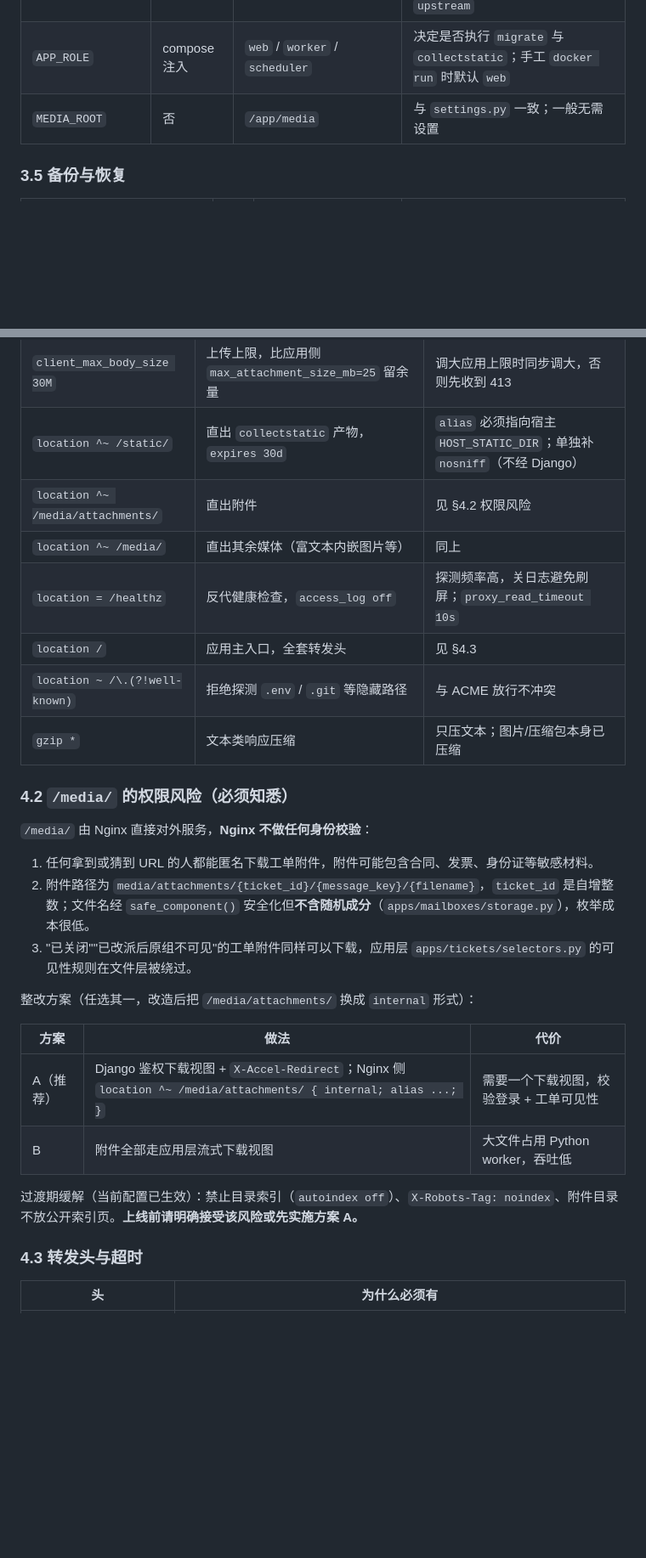
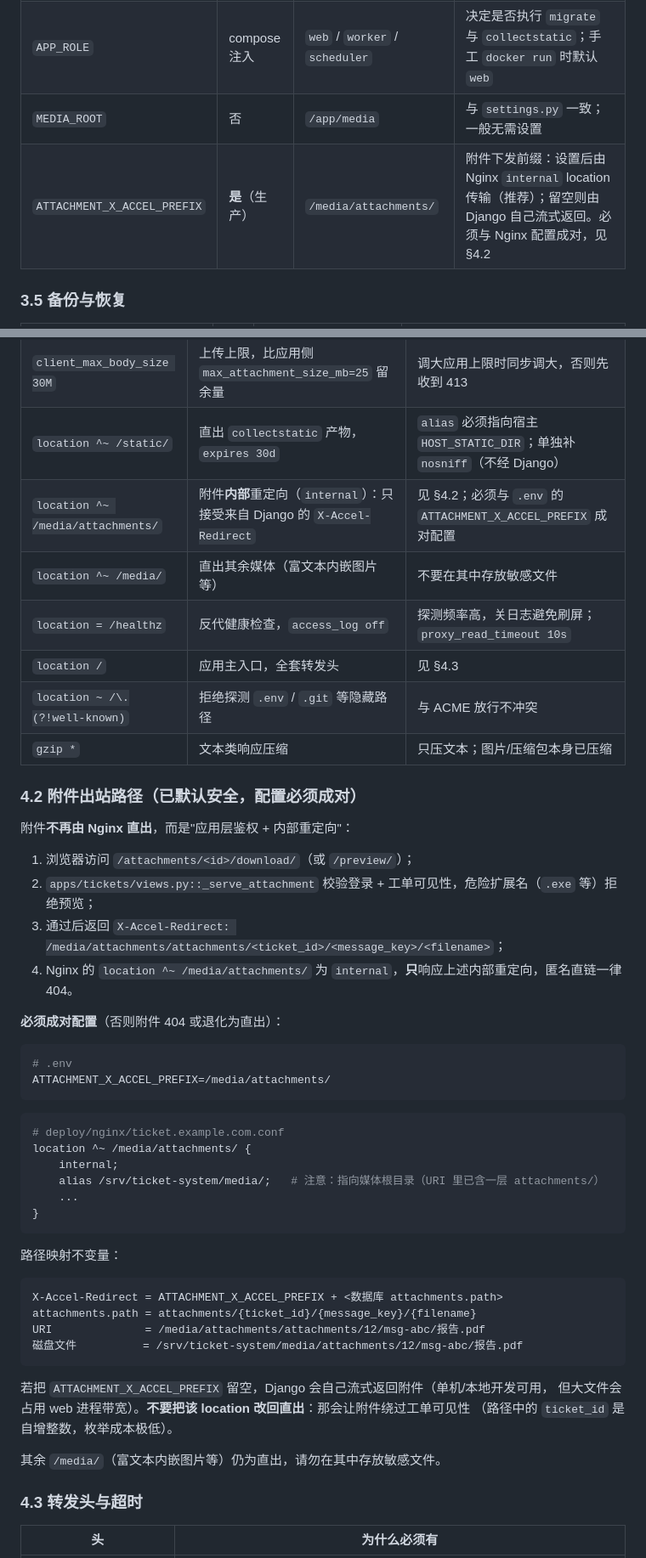
Before and after one commit to ixiqiu/OriDesk, a Markdown page: docs/部署手册.md, 2 parts joined by grey strips. Shown at 85% size. Drawn GitHub-style; blank space fills up the shorter version.

````diff
--- a/docs/部署手册.md
+++ b/docs/部署手册.md
@@ -262,6 +262,7 @@ sudo /opt/OriDesk/scripts/restore.sh --list
 | `WEB_PORT` | 否 | `8000` | 宿主 `127.0.0.1:<port>` → 容器 8000；改这里要同步改 Nginx `upstream` |
 | `APP_ROLE` | compose 注入 | `web` / `worker` / `scheduler` | 决定是否执行 `migrate` 与 `collectstatic`；手工 `docker run` 时默认 `web` |
 | `MEDIA_ROOT` | 否 | `/app/media` | 与 `settings.py` 一致；一般无需设置 |
+| `ATTACHMENT_X_ACCEL_PREFIX` | **是**（生产） | `/media/attachments/` | 附件下发前缀：设置后由 Nginx `internal` location 传输（推荐）；留空则由 Django 自己流式返回。必须与 Nginx 配置成对，见 §4.2 |
 
 ### 3.5 备份与恢复
 
@@ -296,29 +297,52 @@ sudo nginx -t && sudo systemctl reload nginx
 | `ssl_certificate*` / `ssl_protocols` | 证书与 TLS 1.2/1.3 | 路径由 certbot 管理，勿手工编辑 |
 | `client_max_body_size 30M` | 上传上限，比应用侧 `max_attachment_size_mb=25` 留余量 | 调大应用上限时同步调大，否则先收到 413 |
 | `location ^~ /static/` | 直出 `collectstatic` 产物，`expires 30d` | `alias` 必须指向宿主 `HOST_STATIC_DIR`；单独补 `nosniff`（不经 Django） |
-| `location ^~ /media/attachments/` | 直出附件 | 见 §4.2 权限风险 |
-| `location ^~ /media/` | 直出其余媒体（富文本内嵌图片等） | 同上 |
+| `location ^~ /media/attachments/` | 附件**内部**重定向（`internal`）：只接受来自 Django 的 `X-Accel-Redirect` | 见 §4.2；必须与 `.env` 的 `ATTACHMENT_X_ACCEL_PREFIX` 成对配置 |
+| `location ^~ /media/` | 直出其余媒体（富文本内嵌图片等） | 不要在其中存放敏感文件 |
 | `location = /healthz` | 反代健康检查，`access_log off` | 探测频率高，关日志避免刷屏；`proxy_read_timeout 10s` |
 | `location /` | 应用主入口，全套转发头 | 见 §4.3 |
 | `location ~ /\.(?!well-known)` | 拒绝探测 `.env` / `.git` 等隐藏路径 | 与 ACME 放行不冲突 |
 | `gzip *` | 文本类响应压缩 | 只压文本；图片/压缩包本身已压缩 |
 
-### 4.2 `/media/` 的权限风险（必须知悉）
+### 4.2 附件出站路径（已默认安全，配置必须成对）
 
-`/media/` 由 Nginx 直接对外服务，**Nginx 不做任何身份校验**：
+附件**不再由 Nginx 直出**，而是"应用层鉴权 + 内部重定向"：
 
-1. 任何拿到或猜到 URL 的人都能匿名下载工单附件，附件可能包含合同、发票、身份证等敏感材料。
-2. 附件路径为 `media/attachments/{ticket_id}/{message_key}/{filename}`，`ticket_id` 是自增整数；文件名经 `safe_component()` 安全化但**不含随机成分**（`apps/mailboxes/storage.py`），枚举成本很低。
-3. "已关闭""已改派后原组不可见"的工单附件同样可以下载，应用层 `apps/tickets/selectors.py` 的可见性规则在文件层被绕过。
+1. 浏览器访问 `/attachments/<id>/download/`（或 `/preview/`）；
+2. `apps/tickets/views.py::_serve_attachment` 校验登录 + 工单可见性，危险扩展名（`.exe` 等）拒绝预览；
+3. 通过后返回 `X-Accel-Redirect: /media/attachments/attachments/<ticket_id>/<message_key>/<filename>`；
+4. Nginx 的 `location ^~ /media/attachments/` 为 `internal`，**只**响应上述内部重定向，匿名直链一律 404。
 
-整改方案（任选其一，改造后把 `/media/attachments/` 换成 `internal` 形式）：
+**必须成对配置**（否则附件 404 或退化为直出）：
 
-| 方案 | 做法 | 代价 |
-|---|---|---|
-| A（推荐） | Django 鉴权下载视图 + `X-Accel-Redirect`；Nginx 侧 `location ^~ /media/attachments/ { internal; alias ...; }` | 需要一个下载视图，校验登录 + 工单可见性 |
-| B | 附件全部走应用层流式下载视图 | 大文件占用 Python worker，吞吐低 |
+```env
+# .env
+ATTACHMENT_X_ACCEL_PREFIX=/media/attachments/
+```
 
-过渡期缓解（当前配置已生效）：禁止目录索引（`autoindex off`）、`X-Robots-Tag: noindex`、附件目录不放公开索引页。**上线前请明确接受该风险或先实施方案 A。**
+```nginx
+# deploy/nginx/ticket.example.com.conf
+location ^~ /media/attachments/ {
+    internal;
+    alias /srv/ticket-system/media/;   # 注意：指向媒体根目录（URI 里已含一层 attachments/）
+    ...
+}
+```
+
+路径映射不变量：
+
+```text
+X-Accel-Redirect = ATTACHMENT_X_ACCEL_PREFIX + <数据库 attachments.path>
+attachments.path = attachments/{ticket_id}/{message_key}/{filename}
+URI              = /media/attachments/attachments/12/msg-abc/报告.pdf
+磁盘文件          = /srv/ticket-system/media/attachments/12/msg-abc/报告.pdf
+```
+
+若把 `ATTACHMENT_X_ACCEL_PREFIX` 留空，Django 会自己流式返回附件（单机/本地开发可用，
+但大文件会占用 web 进程带宽）。**不要把该 location 改回直出**：那会让附件绕过工单可见性
+（路径中的 `ticket_id` 是自增整数，枚举成本极低）。
+
+其余 `/media/`（富文本内嵌图片等）仍为直出，请勿在其中存放敏感文件。
 
 ### 4.3 转发头与超时
 
````
Also changed, not shown: README.md (+4 -1 lines), docs/运维手册.md (+1 -1 lines).
